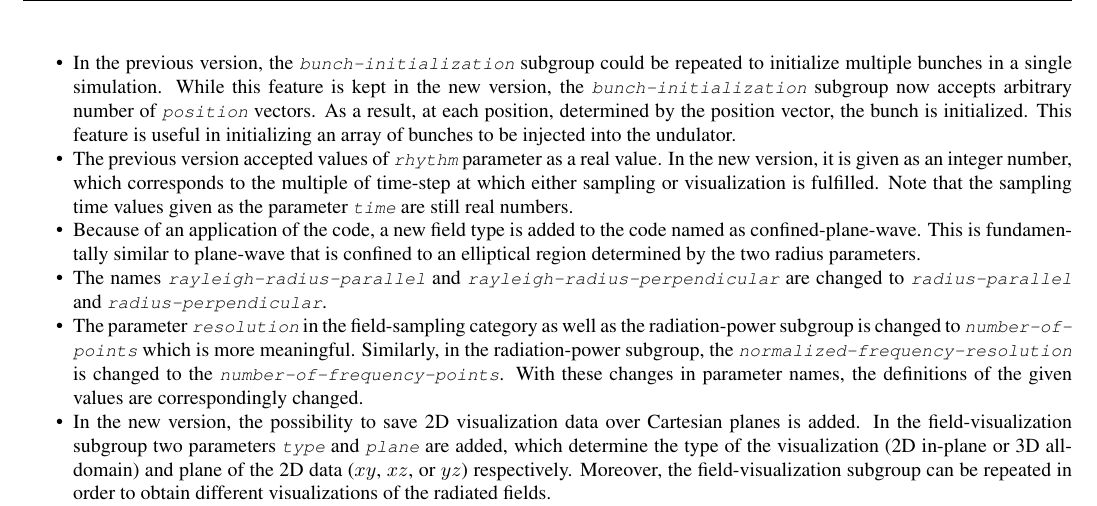
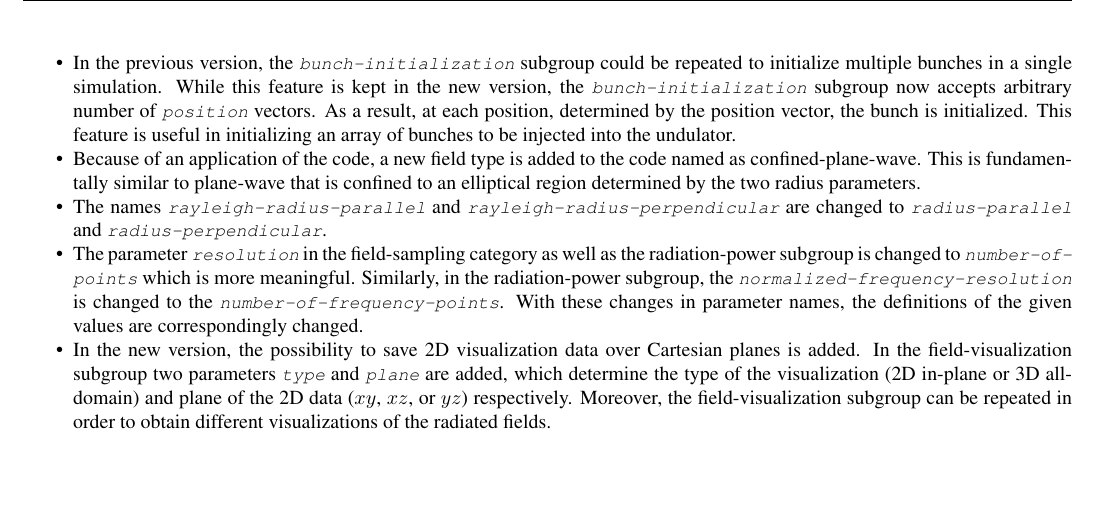
Before and after one commit to aryafallahi/mithra, a LaTeX thesis (manual/MITHRA.tex, which reads manual/MITHRA_PREFACE/MITHRA_PREFACE.tex): part of page 8 of 69, cut so that both start at the same text, the shorter picture padded with empty space. Compiled offline with pdfLaTeX.

Commit message:
updating the preface in the manual

```diff
--- a/manual/MITHRA_PREFACE/MITHRA_PREFACE.tex
+++ b/manual/MITHRA_PREFACE/MITHRA_PREFACE.tex
@@ -64,8 +64,6 @@ A list of new features and applied changes in version 2.0 released with this man
 	%
 	\item In the previous version, the {\tt \small \em bunch-initialization} subgroup could be repeated to initialize multiple bunches in a single simulation. While this feature is kept in the new version, the {\tt \small \em bunch-initialization} subgroup now accepts arbitrary number of {\tt \small \em position} vectors. As a result, at each position, determined by the position vector, the bunch is initialized. This feature is useful in initializing an array of bunches to be injected into the undulator.
 	%
-	\item The previous version accepted values of {\tt \em \small rhythm} parameter as a real value. In the new version, it is given as an integer number, which corresponds to the multiple of time-step at which either sampling or visualization is fulfilled. Note that the sampling time values given as the parameter {\tt \em \small time} are still real numbers.
-	%
 	\item Because of an application of the code, a new field type is added to the code named as confined-plane-wave. This is fundamentally similar to plane-wave that is confined to an elliptical region determined by the two radius parameters.
 	%
 	\item The names {\tt \em \small rayleigh-radius-parallel} and {\tt \em \small rayleigh-radius-perpendicular} are changed to {\tt \em \small radius-parallel} and {\tt \em \small radius-perpendicular}.
```
Also changed, not shown: manual/refcard.pdf.
